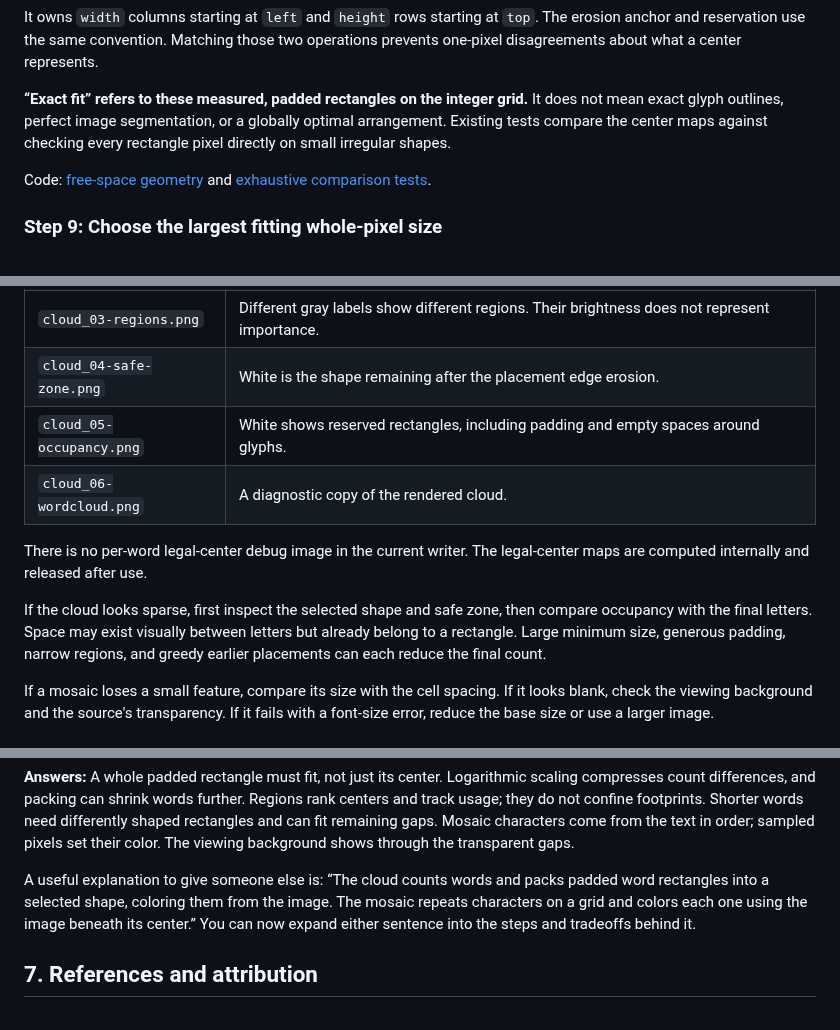
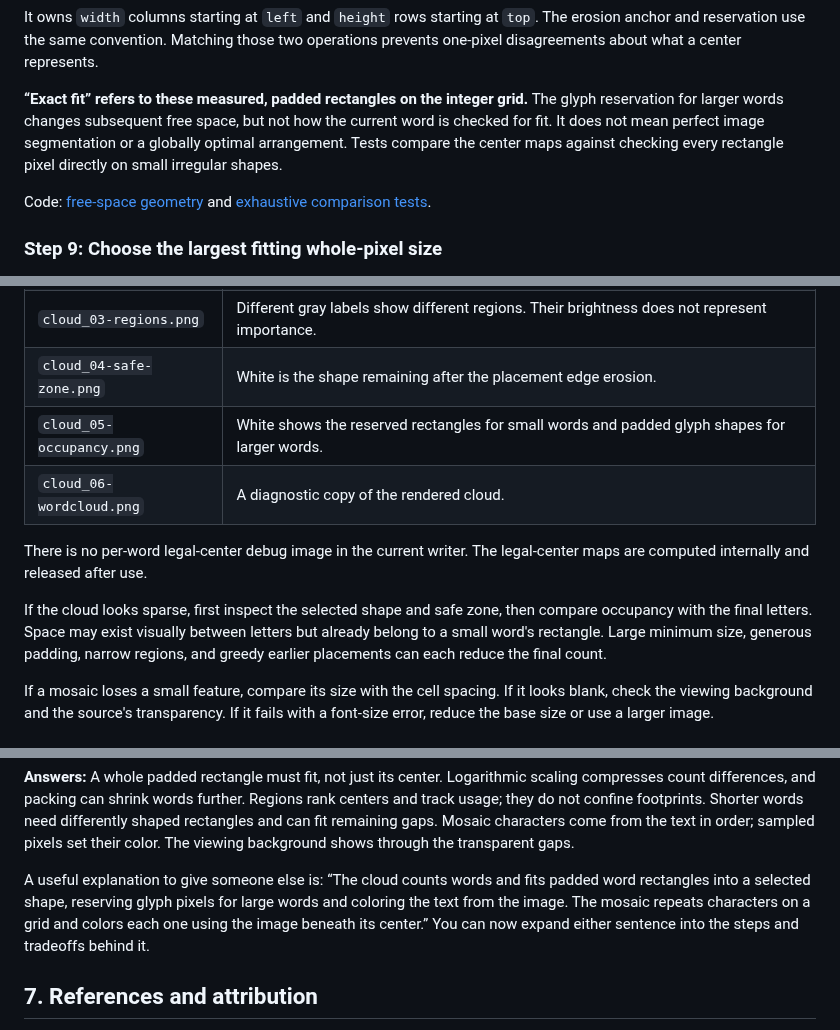
Before and after one commit to santiagoa58/image-play, a Markdown page: docs/how-the-effects-work.md, 3 parts joined by grey strips. Rendered like a GitHub page.

```diff
--- a/docs/how-the-effects-work.md
+++ b/docs/how-the-effects-work.md
@@ -461,8 +465,9 @@ The erosion anchor and reservation use the same convention. Matching those two
 operations prevents one-pixel disagreements about what a center represents.
 
 **“Exact fit” refers to these measured, padded rectangles on the integer grid.**
-It does not mean exact glyph outlines, perfect image segmentation, or a globally
-optimal arrangement. Existing tests compare the center maps against checking
+The glyph reservation for larger words changes subsequent free space, but not
+how the current word is checked for fit. It does not mean perfect image
+segmentation or a globally optimal arrangement. Tests compare the center maps against checking
 every rectangle pixel directly on small irregular shapes.
 
 Code: [free-space geometry](../internal/layout/free_space.go) and
@@ -871,7 +876,7 @@ With `Debug` enabled and output `cloud.png`, the program also writes:
 | `cloud_02-distance.png` | Brighter values indicate deeper interior locations; values are normalized for display. |
 | `cloud_03-regions.png` | Different gray labels show different regions. Their brightness does not represent importance. |
 | `cloud_04-safe-zone.png` | White is the shape remaining after the placement edge erosion. |
-| `cloud_05-occupancy.png` | White shows reserved rectangles, including padding and empty spaces around glyphs. |
+| `cloud_05-occupancy.png` | White shows the reserved rectangles for small words and padded glyph shapes for larger words. |
 | `cloud_06-wordcloud.png` | A diagnostic copy of the rendered cloud. |
 
 There is no per-word legal-center debug image in the current writer. The
@@ -879,8 +884,9 @@ legal-center maps are computed internally and released after use.
 
 If the cloud looks sparse, first inspect the selected shape and safe zone, then
 compare occupancy with the final letters. Space may exist visually between
-letters but already belong to a rectangle. Large minimum size, generous padding,
-narrow regions, and greedy earlier placements can each reduce the final count.
+letters but already belong to a small word's rectangle. Large minimum size,
+generous padding, narrow regions, and greedy earlier placements can each reduce
+the final count.
 
 If a mosaic loses a small feature, compare its size with the cell spacing. If it
 looks blank, check the viewing background and the source's transparency. If it
@@ -944,10 +950,10 @@ words need differently shaped rectangles and can fit remaining gaps. Mosaic
 characters come from the text in order; sampled pixels set their color. The
 viewing background shows through the transparent gaps.
 
-A useful explanation to give someone else is: “The cloud counts words and packs
-padded word rectangles into a selected shape, coloring them from the image.
-The mosaic repeats characters
-on a grid and colors each one using the image beneath its center.” You can now
+A useful explanation to give someone else is: “The cloud counts words and fits
+padded word rectangles into a selected shape, reserving glyph pixels for large
+words and coloring the text from the image. The mosaic repeats characters on a
+grid and colors each one using the image beneath its center.” You can now
 expand either sentence into the steps and tradeoffs behind it.
 
 ## 7. References and attribution
```
Also changed, not shown: other parts of docs/how-the-effects-work.md (+18 -14 lines), README.md (+11 -8 lines), docs/assets/examples/darth-vader-wordcloud.png, docs/assets/examples/gen-img-couple-wordcloud.png, 8 other files.
